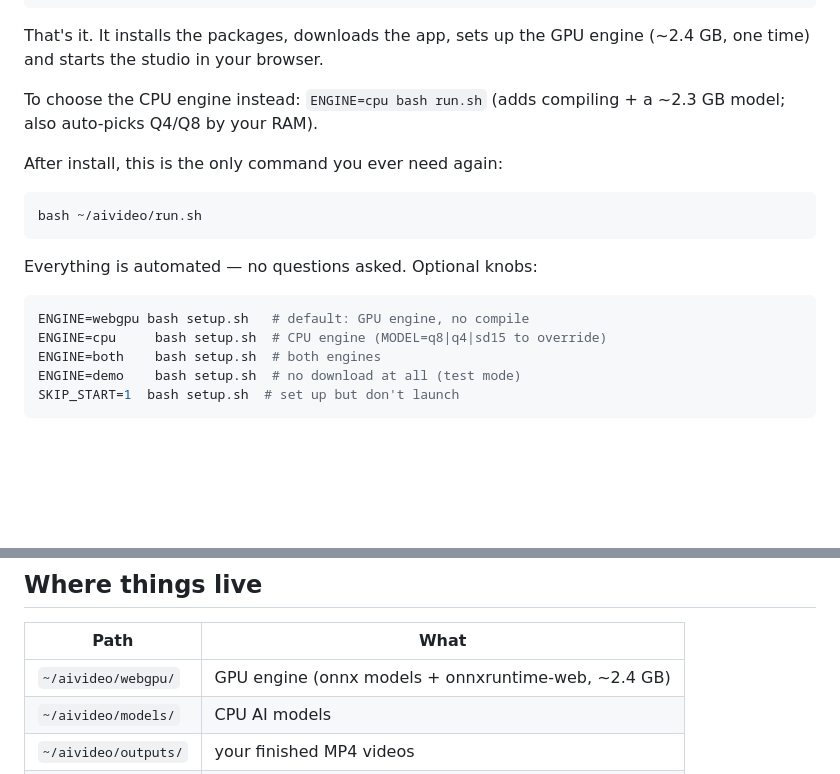
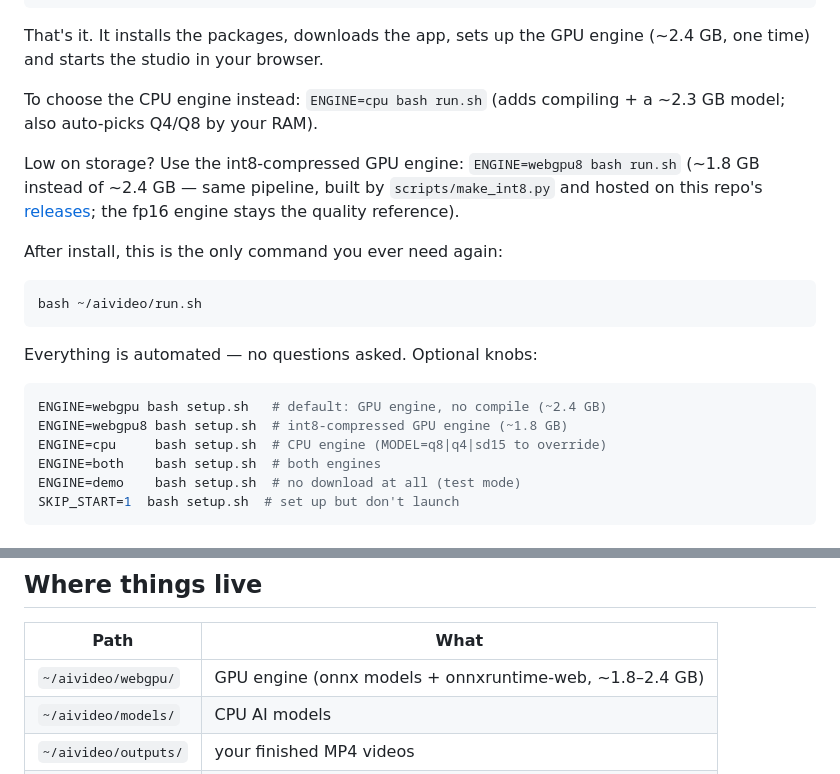
Before and after one commit to pj9811193-create/local-ai-video-studio, a Markdown page: README.md, 2 parts joined by grey strips. Drawn GitHub-style; blank space fills up the shorter version.

Commit message:
README: document the int8-compressed GPU engine (~1.8 GB)

````diff
--- a/README.md
+++ b/README.md
@@ -40,6 +40,11 @@ engine (~2.4 GB, one time) and starts the studio in your browser.
 To choose the CPU engine instead: `ENGINE=cpu bash run.sh`
 (adds compiling + a ~2.3 GB model; also auto-picks Q4/Q8 by your RAM).
 
+Low on storage? Use the int8-compressed GPU engine: `ENGINE=webgpu8 bash run.sh`
+(~1.8 GB instead of ~2.4 GB — same pipeline, built by `scripts/make_int8.py`
+and hosted on this repo's [releases](https://github.com/pj9811193-create/local-ai-video-studio/releases/tag/webgpu-int8);
+the fp16 engine stays the quality reference).
+
 After install, this is the only command you ever need again:
 
 ```bash
@@ -49,7 +54,8 @@ bash ~/aivideo/run.sh
 Everything is automated — no questions asked. Optional knobs:
 
 ```bash
-ENGINE=webgpu bash setup.sh   # default: GPU engine, no compile
+ENGINE=webgpu bash setup.sh   # default: GPU engine, no compile (~2.4 GB)
+ENGINE=webgpu8 bash setup.sh  # int8-compressed GPU engine (~1.8 GB)
 ENGINE=cpu     bash setup.sh  # CPU engine (MODEL=q8|q4|sd15 to override)
 ENGINE=both    bash setup.sh  # both engines
 ENGINE=demo    bash setup.sh  # no download at all (test mode)
@@ -105,7 +111,7 @@ fully-offline, unlimited generation on low-end hardware.
 
 | Path | What |
 |---|---|
-| `~/aivideo/webgpu/` | GPU engine (onnx models + onnxruntime-web, ~2.4 GB) |
+| `~/aivideo/webgpu/` | GPU engine (onnx models + onnxruntime-web, ~1.8–2.4 GB) |
 | `~/aivideo/models/` | CPU AI models |
 | `~/aivideo/outputs/` | your finished MP4 videos |
 | `~/aivideo/work/` | temporary files (auto-cleaned) |
````
